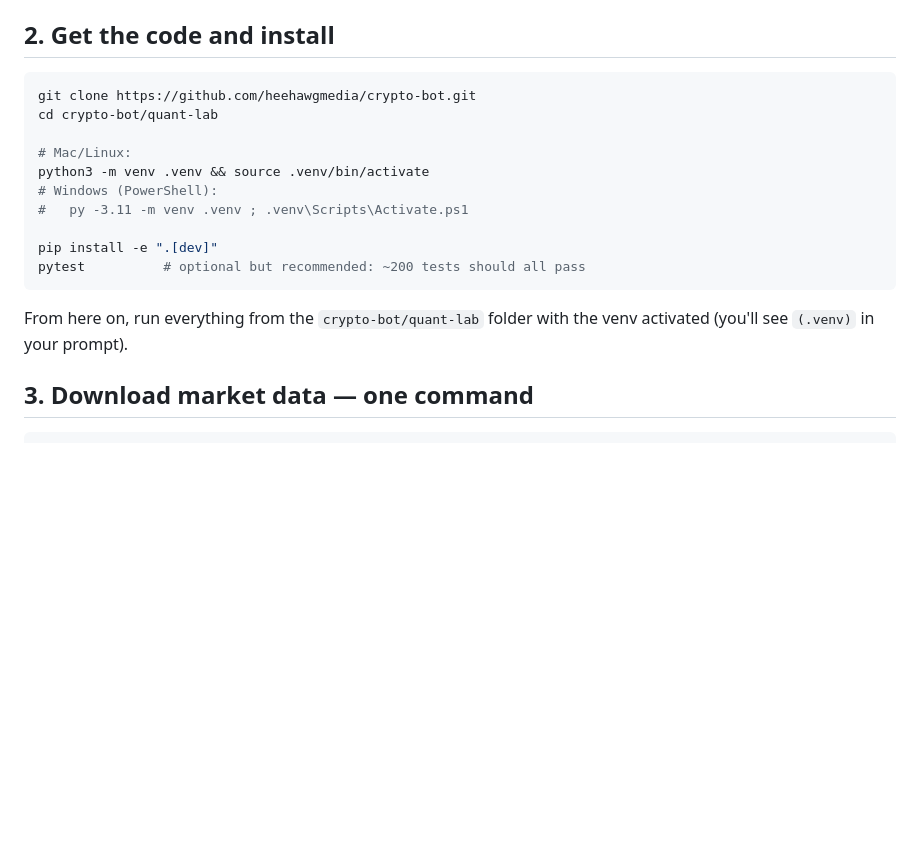
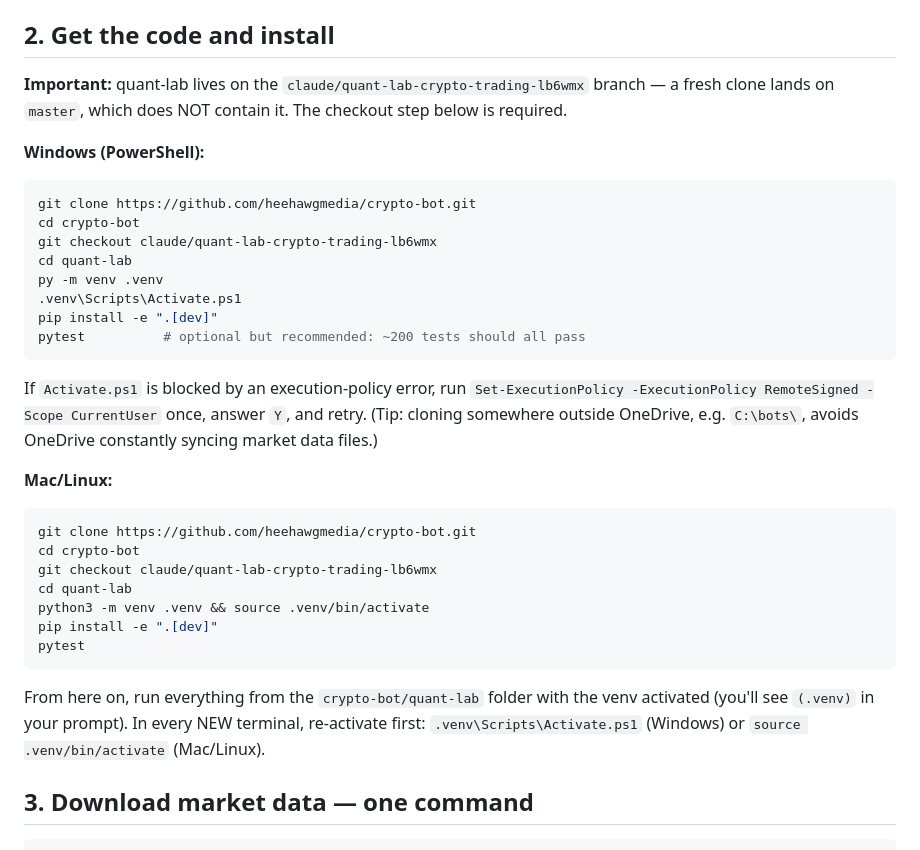
Before and after one commit to heehawgmedia/crypto-bot, a Markdown page: quant-lab/GETTING_STARTED.md, the part around the change. Rendered like a GitHub page; blank space fills up the shorter version.

Commit message:
quant-lab: PowerShell-first getting-started instructions with branch checkout
A fresh clone lands on master, which does not contain quant-lab, and the
previous instructions used bash syntax that PowerShell rejects. Add exact
PowerShell and Mac/Linux blocks including the required branch checkout,
the execution-policy fallback, and a note about OneDrive sync churn.

Co-Authored-By: Claude Fable 5 <noreply@anthropic.com>
Claude-Session: https://claude.ai/code/session_01BPK49KRpe2vrV78CyCBWMc

````diff
--- a/quant-lab/GETTING_STARTED.md
+++ b/quant-lab/GETTING_STARTED.md
@@ -17,21 +17,44 @@ very end, for live trading.
 
 ## 2. Get the code and install
 
-```bash
+**Important:** quant-lab lives on the `claude/quant-lab-crypto-trading-lb6wmx`
+branch — a fresh clone lands on `master`, which does NOT contain it. The
+checkout step below is required.
+
+**Windows (PowerShell):**
+
+```powershell
 git clone https://github.com/heehawgmedia/crypto-bot.git
-cd crypto-bot/quant-lab
-
-# Mac/Linux:
-python3 -m venv .venv && source .venv/bin/activate
-# Windows (PowerShell):
-#   py -3.11 -m venv .venv ; .venv\Scripts\Activate.ps1
-
+cd crypto-bot
+git checkout claude/quant-lab-crypto-trading-lb6wmx
+cd quant-lab
+py -m venv .venv
+.venv\Scripts\Activate.ps1
 pip install -e ".[dev]"
 pytest          # optional but recommended: ~200 tests should all pass
 ```
 
+If `Activate.ps1` is blocked by an execution-policy error, run
+`Set-ExecutionPolicy -ExecutionPolicy RemoteSigned -Scope CurrentUser`
+once, answer `Y`, and retry. (Tip: cloning somewhere outside OneDrive, e.g.
+`C:\bots\`, avoids OneDrive constantly syncing market data files.)
+
+**Mac/Linux:**
+
+```bash
+git clone https://github.com/heehawgmedia/crypto-bot.git
+cd crypto-bot
+git checkout claude/quant-lab-crypto-trading-lb6wmx
+cd quant-lab
+python3 -m venv .venv && source .venv/bin/activate
+pip install -e ".[dev]"
+pytest
+```
+
 From here on, run everything from the `crypto-bot/quant-lab` folder with the
-venv activated (you'll see `(.venv)` in your prompt).
+venv activated (you'll see `(.venv)` in your prompt). In every NEW terminal,
+re-activate first: `.venv\Scripts\Activate.ps1` (Windows) or
+`source .venv/bin/activate` (Mac/Linux).
 
 ## 3. Download market data — one command
 
````
